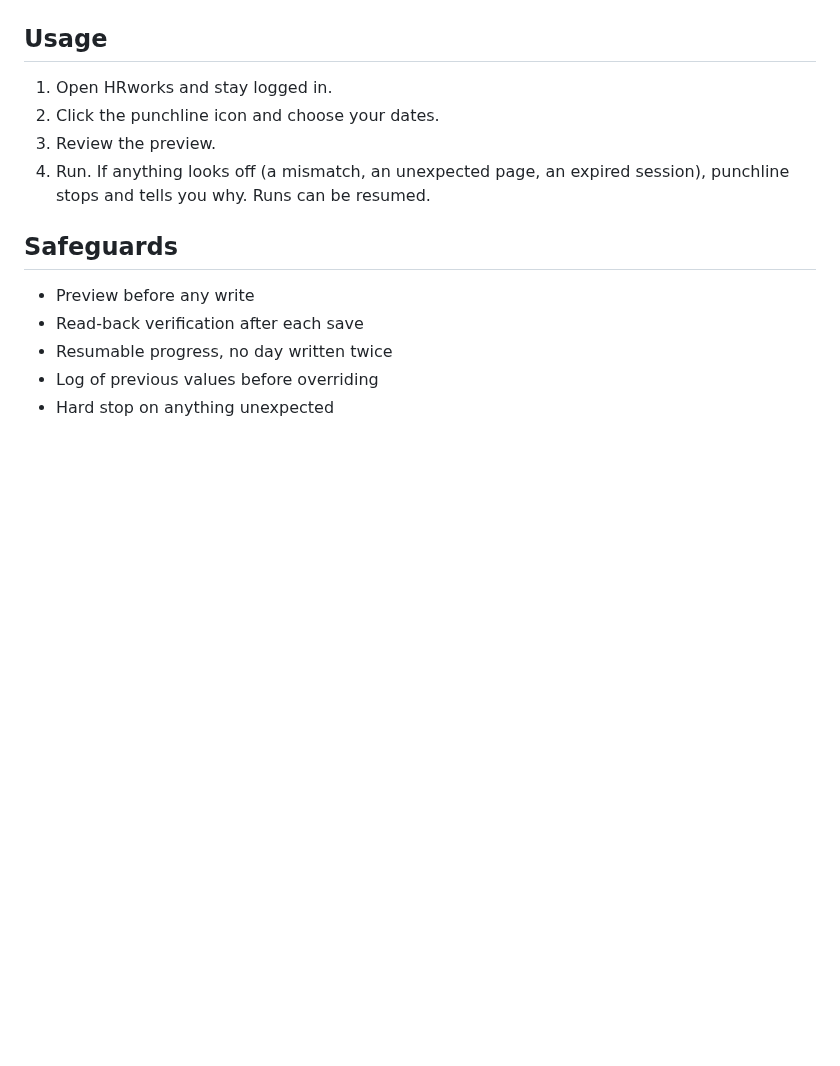
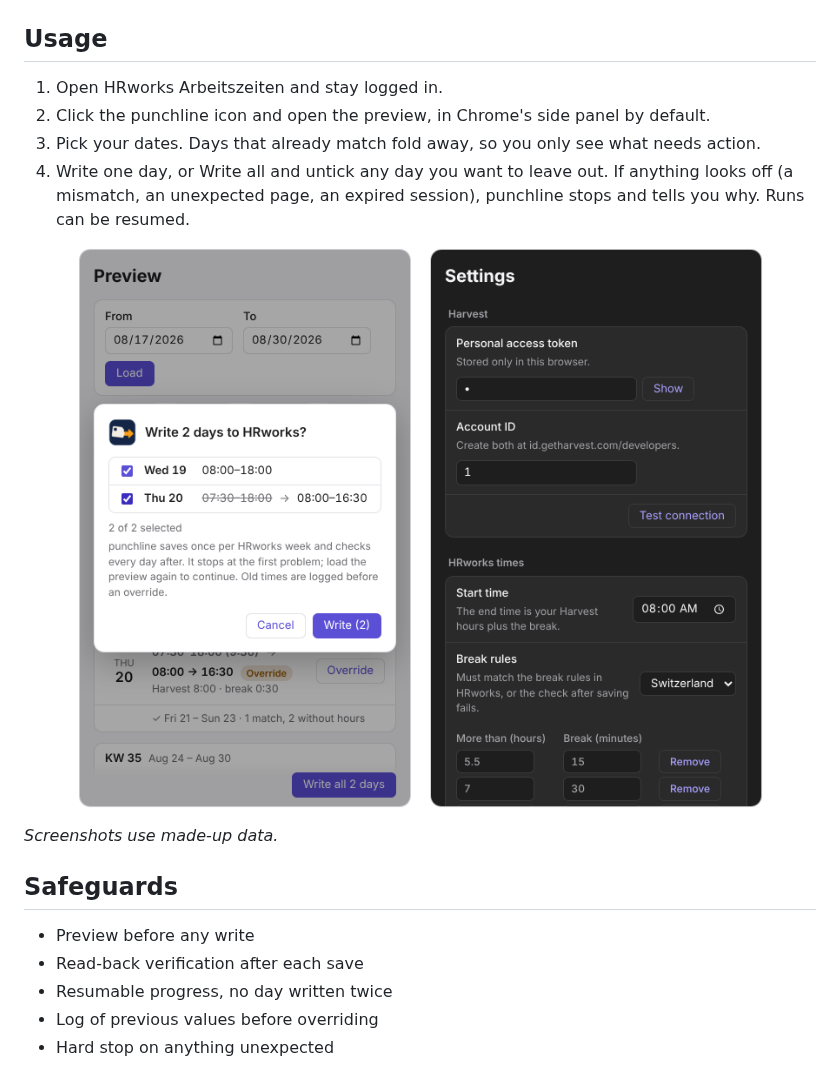
Before and after one commit to gruesomeparty/punchline, a Markdown page: README.md, the part around one of its changes. Rendered like a GitHub page; pictures changed too: assets/screenshots/confirm-and-settings.png (added); blank space fills up the shorter version.

Commit message:
docs: add screenshots of the preview, confirm and settings
Also clear the settings' Saved status on the next edit.

Co-Authored-By: Claude Opus 5.5 <noreply@anthropic.com>

```diff
--- a/README.md
+++ b/README.md
@@ -70,11 +74,17 @@ Requires [Node.js](https://nodejs.org/) 24 and
 
 ## Usage
 
-1. Open HRworks and stay logged in.
-2. Click the punchline icon and choose your dates.
-3. Review the preview.
-4. Run. If anything looks off (a mismatch, an unexpected page, an expired session), punchline
+1. Open HRworks Arbeitszeiten and stay logged in.
+2. Click the punchline icon and open the preview, in Chrome's side panel by default.
+3. Pick your dates. Days that already match fold away, so you only see what needs action.
+4. Write one day, or Write all and untick any day you want to leave out. If anything looks off (a mismatch, an unexpected page, an expired session), punchline
    stops and tells you why. Runs can be resumed.
+
+<p align="center">
+  <img src="assets/screenshots/confirm-and-settings.png" alt="The Write all confirm with a Before and After row per day, next to the settings in dark mode" width="720" />
+</p>
+
+_Screenshots use made-up data._
 
 ## Safeguards
 
```
Also changed, not shown: other parts of README.md (+4 -0 lines), assets/screenshots/preview.png (added), 1 other file.
